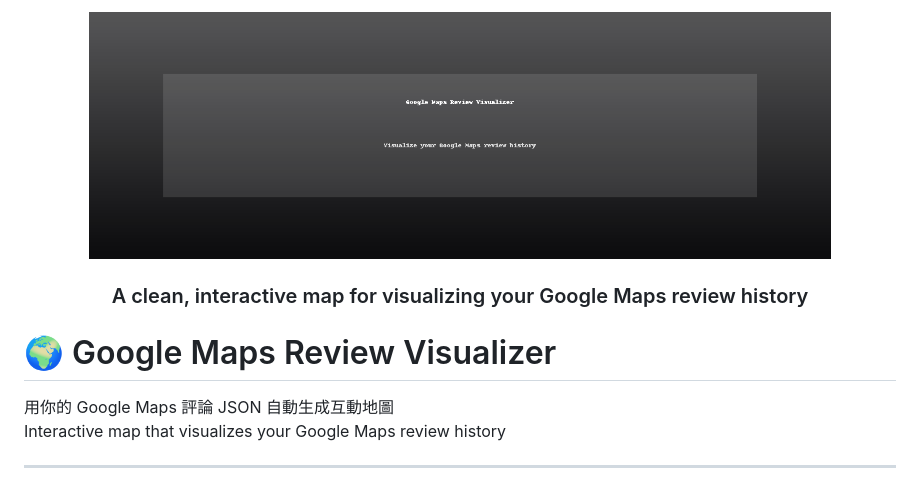
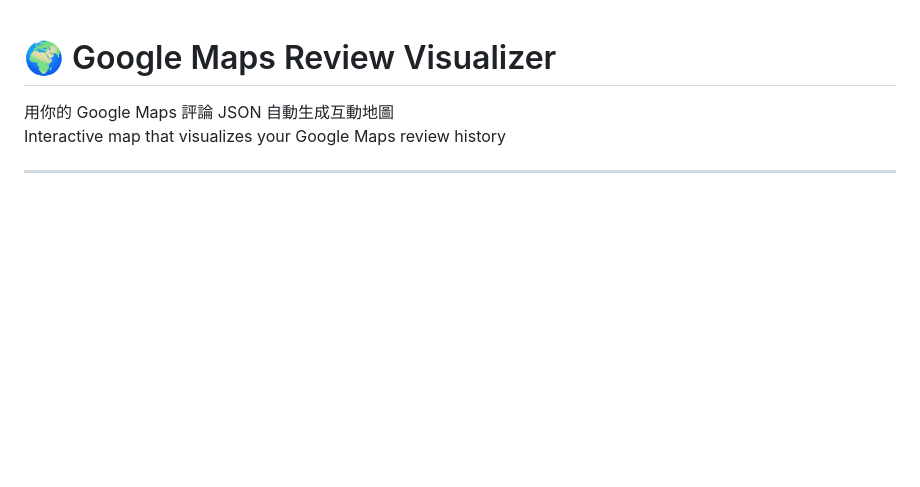
Before and after one commit to 69523abc/Map-site, a Markdown page: README.md, the part around the change. Rendered like a GitHub page; blank space fills up the shorter version.

```diff
--- a/README.md
+++ b/README.md
@@ -1,11 +1,3 @@
-<p align="center">
-  <img src="banner_glossy_dark.png" width="85%">
-</p>
-
-
-<h3 align="center">A clean, interactive map for visualizing your Google Maps review history</h3>
-
-
 
 # 🌍 Google Maps Review Visualizer
 用你的 Google Maps 評論 JSON 自動生成互動地圖
```
